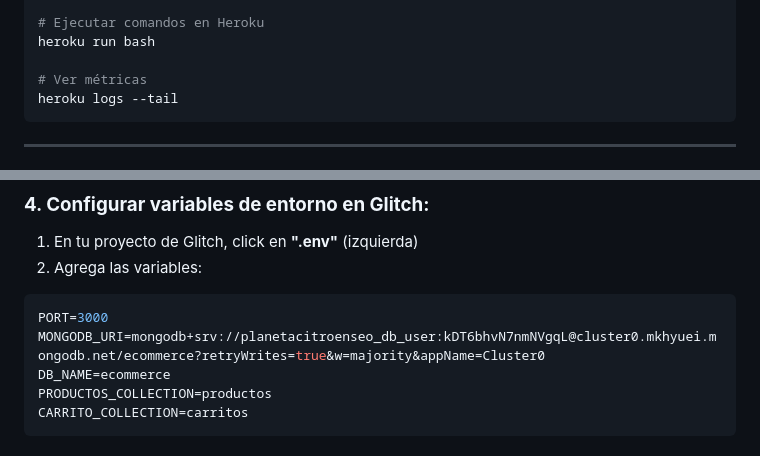
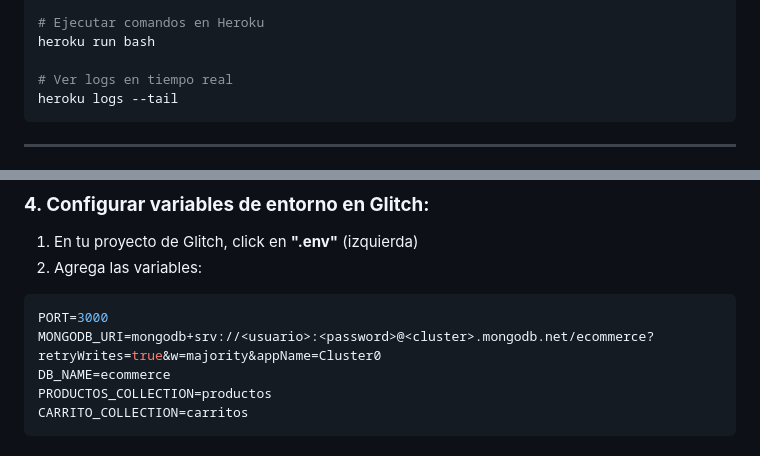
Before and after one commit to Fiore20023/ecommerceTerceraParte, a Markdown page: GUIA-DESPLIEGUE.md, 2 parts joined by grey strips. Rendered like a GitHub page.

Commit message:
Fix remaining security issues and correct misleading comment
Co-authored-by: Fiore20023 <112399159+Fiore20023@users.noreply.github.com>

````diff
--- a/GUIA-DESPLIEGUE.md
+++ b/GUIA-DESPLIEGUE.md
@@ -172,7 +172,7 @@ heroku restart
 # Ejecutar comandos en Heroku
 heroku run bash
 
-# Ver métricas
+# Ver logs en tiempo real
 heroku logs --tail
 ```
 
@@ -203,7 +203,7 @@ heroku logs --tail
 
 ```env
 PORT=3000
-MONGODB_URI=mongodb+srv://planetacitroenseo_db_user:kDT6bhvN7nmNVgqL@cluster0.mkhyuei.mongodb.net/ecommerce?retryWrites=true&w=majority&appName=Cluster0
+MONGODB_URI=mongodb+srv://<usuario>:<password>@<cluster>.mongodb.net/ecommerce?retryWrites=true&w=majority&appName=Cluster0
 DB_NAME=ecommerce
 PRODUCTOS_COLLECTION=productos
 CARRITO_COLLECTION=carritos
````
